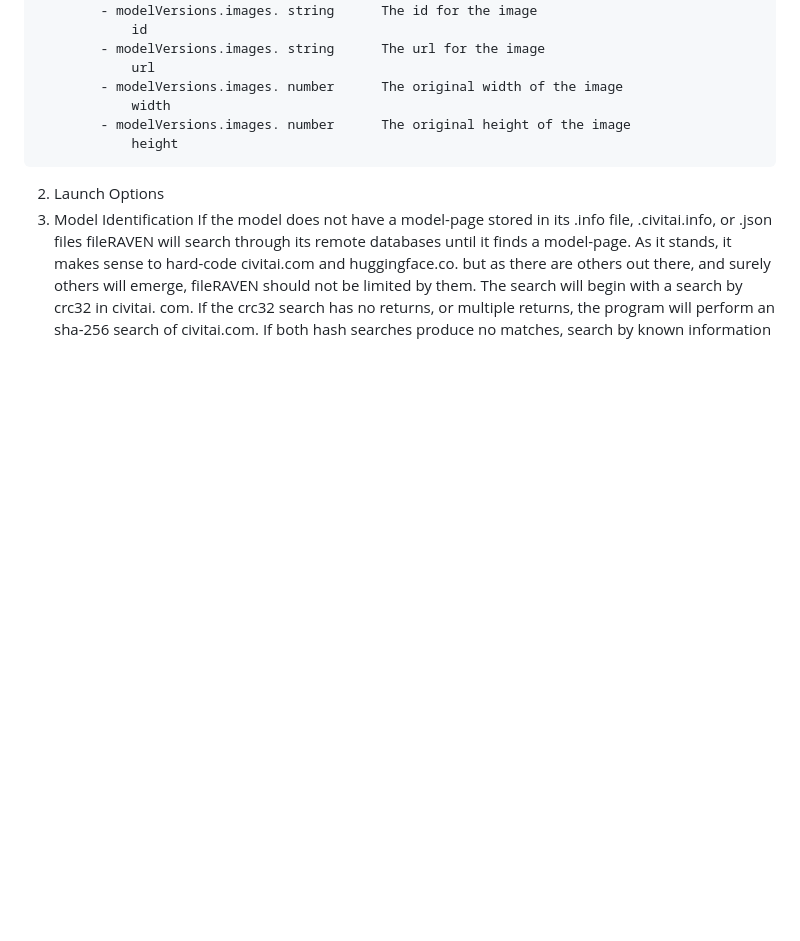
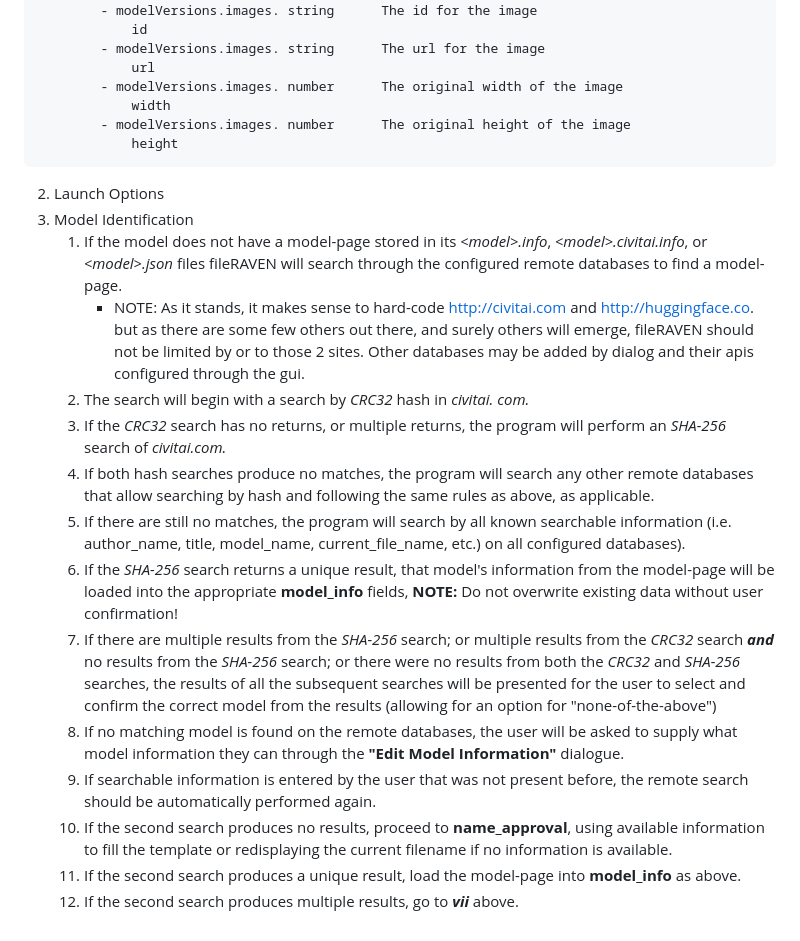
Before and after one commit to Cacalotlcoatl/sd-FileRAVEN, a Markdown page: fileRAVEN_Developer_Reference.md, the part around the change. GitHub-like rendering; blank space fills up the shorter version.

Commit message:
Merge remote-tracking branch 'origin/main'
Signed-off-by: Cacalotlcoatl <brianeconroy@gmail.com>

# Conflicts:
#	main.py

```diff
--- a/fileRAVEN_Developer_Reference.md
+++ b/fileRAVEN_Developer_Reference.md
@@ -283,12 +283,44 @@ encrypted using a basic method and stored with it's key.
 
 2. Launch Options
 3. Model Identification
-   If the model does not have a model-page stored in its <model>.info file,
-   <model>.civitai.info, or <model>.json files fileRAVEN will search through
-   its remote databases until it finds a model-page. As it stands, it makes
-   sense to hard-code civitai.com and huggingface.co. but as there are
-   others out there, and surely others will emerge, fileRAVEN should not be
-   limited by them. The search will begin with a search by crc32 in civitai.
-   com. If the crc32 search has no returns, or multiple returns, the program
-   will perform an sha-256 search of civitai.com. If both hash searches
-   produce no matches, search by known information
+    1. If the model does not have a model-page stored in its _\<model\>.info_,
+       _\<model\>.civitai.info_, or _\<model\>.json_ files fileRAVEN will search
+       through the configured remote databases to find a model-page.
+        * NOTE: As it stands, it makes sense to hard-code http://civitai.com and
+          http://huggingface.co. but as there are some few others out there, and
+          surely others will emerge, fileRAVEN should not be limited by or to
+          those 2 sites. Other databases may be added by dialog
+          and their apis configured through the gui.
+    2. The search will begin with a search by _CRC32_ hash in _civitai.
+       com._
+    3. If the _CRC32_ search has no returns, or multiple returns, the program
+       will perform an _SHA-256_ search of _civitai.com._
+    4. If both hash searches produce no matches, the program will search any
+       other remote databases that allow searching by hash and following the
+       same rules as above, as applicable.
+    5. If there are still no matches, the program will search by all known
+       searchable information (i.e. author_name, title, model_name,
+       current_file_name, etc.) on all configured databases).
+    4. If the _SHA-256_ search returns a unique result, that model's information
+       from the model-page will be loaded into the appropriate **model_info**
+       fields, **NOTE:** Do not overwrite existing data without
+       user confirmation!
+    5. If there are multiple results from the _SHA-256_ search; or multiple
+       results from the _CRC32_ search **_and_** no results from the _SHA-256_
+       search;
+       or there were no results from both the _CRC32_ and _SHA-256_
+       searches, the results of all the subsequent searches will be
+       presented for the user to select and confirm the correct model from the
+       results (allowing for an option for "none-of-the-above")
+    6. If no matching model is found on the remote databases, the user will
+       be asked to supply what model information they can through the **"Edit
+       Model Information"** dialogue.
+    7. If searchable information is entered by the user that was not
+       present before, the remote search should be automatically performed
+       again.
+    8. If the second search produces no results, proceed to **name_approval**,
+       using available information to fill the template or
+       redisplaying the current filename if no information is available.
+    9. If the second search produces a unique result, load the model-page
+       into **model_info** as above.
+    10. If the second search produces multiple results, go to  **_vii_** above.
```
